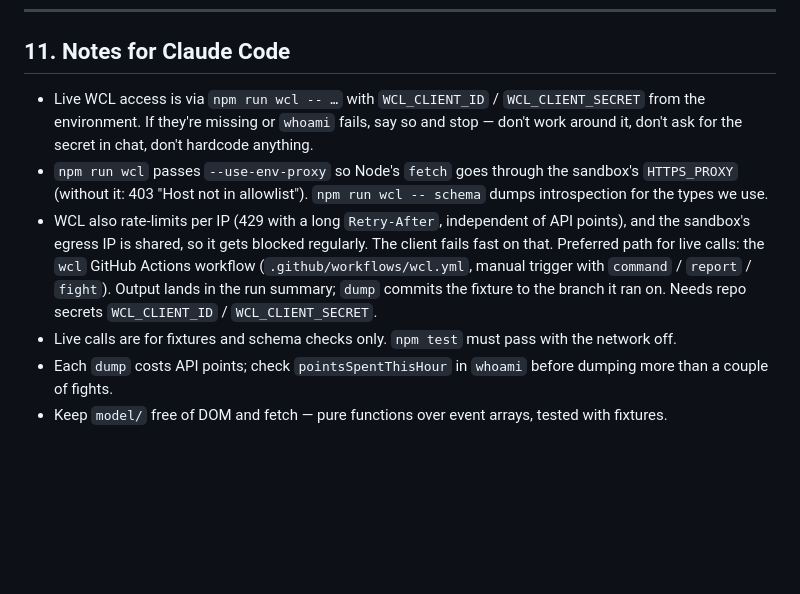
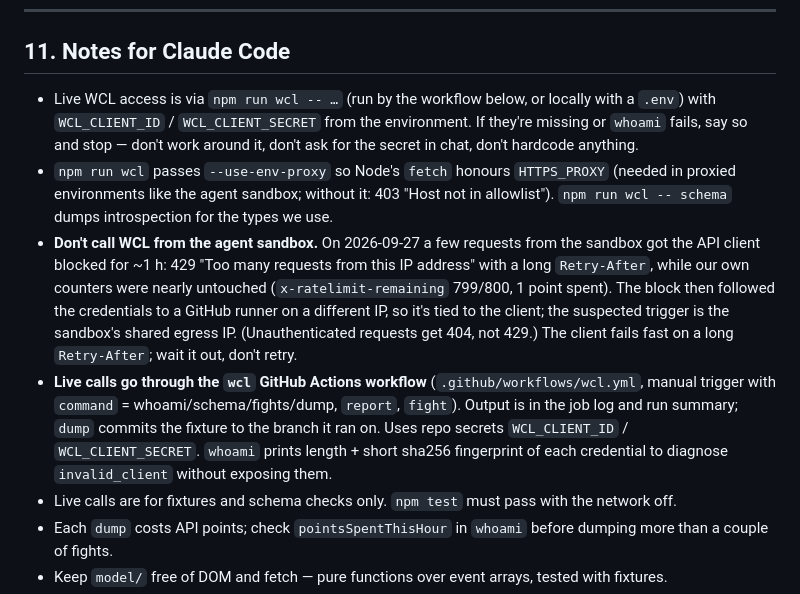
Before and after one commit to Micrologist/wow-heal-replay, a Markdown page: CLAUDE.md, the part around the change. GitHub-like rendering; blank space fills up the shorter version.

Commit message:
CLAUDE.md: route live WCL calls through the workflow, document the client block
Co-Authored-By: Claude Opus 5.5 <noreply@anthropic.com>
Claude-Session: https://claude.ai/code/session_014foyEsdMPXGs7ucszNd3Zs

```diff
--- a/CLAUDE.md
+++ b/CLAUDE.md
@@ -228,9 +228,10 @@ Idea: take over one healer's slot and heal the replay yourself; the log's other
 
 ## 11. Notes for Claude Code
 
-- Live WCL access is via `npm run wcl -- …` with `WCL_CLIENT_ID` / `WCL_CLIENT_SECRET` from the environment. If they're missing or `whoami` fails, say so and stop — don't work around it, don't ask for the secret in chat, don't hardcode anything.
-- `npm run wcl` passes `--use-env-proxy` so Node's `fetch` goes through the sandbox's `HTTPS_PROXY` (without it: 403 "Host not in allowlist"). `npm run wcl -- schema` dumps introspection for the types we use.
-- WCL also rate-limits per IP (429 with a long `Retry-After`, independent of API points), and the sandbox's egress IP is shared, so it gets blocked regularly. The client fails fast on that. Preferred path for live calls: the `wcl` GitHub Actions workflow (`.github/workflows/wcl.yml`, manual trigger with `command` / `report` / `fight`). Output lands in the run summary; `dump` commits the fixture to the branch it ran on. Needs repo secrets `WCL_CLIENT_ID` / `WCL_CLIENT_SECRET`.
+- Live WCL access is via `npm run wcl -- …` (run by the workflow below, or locally with a `.env`) with `WCL_CLIENT_ID` / `WCL_CLIENT_SECRET` from the environment. If they're missing or `whoami` fails, say so and stop — don't work around it, don't ask for the secret in chat, don't hardcode anything.
+- `npm run wcl` passes `--use-env-proxy` so Node's `fetch` honours `HTTPS_PROXY` (needed in proxied environments like the agent sandbox; without it: 403 "Host not in allowlist"). `npm run wcl -- schema` dumps introspection for the types we use.
+- **Don't call WCL from the agent sandbox.** On 2026-09-27 a few requests from the sandbox got the API client blocked for ~1 h: 429 "Too many requests from this IP address" with a long `Retry-After`, while our own counters were nearly untouched (`x-ratelimit-remaining` 799/800, 1 point spent). The block then followed the credentials to a GitHub runner on a different IP, so it's tied to the client; the suspected trigger is the sandbox's shared egress IP. (Unauthenticated requests get 404, not 429.) The client fails fast on a long `Retry-After`; wait it out, don't retry.
+- **Live calls go through the `wcl` GitHub Actions workflow** (`.github/workflows/wcl.yml`, manual trigger with `command` = whoami/schema/fights/dump, `report`, `fight`). Output is in the job log and run summary; `dump` commits the fixture to the branch it ran on. Uses repo secrets `WCL_CLIENT_ID` / `WCL_CLIENT_SECRET`. `whoami` prints length + short sha256 fingerprint of each credential to diagnose `invalid_client` without exposing them.
 - Live calls are for fixtures and schema checks only. `npm test` must pass with the network off.
 - Each `dump` costs API points; check `pointsSpentThisHour` in `whoami` before dumping more than a couple of fights.
 - Keep `model/` free of DOM and fetch — pure functions over event arrays, tested with fixtures.
```
